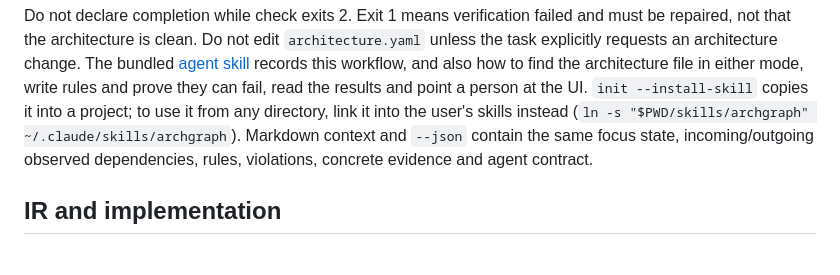
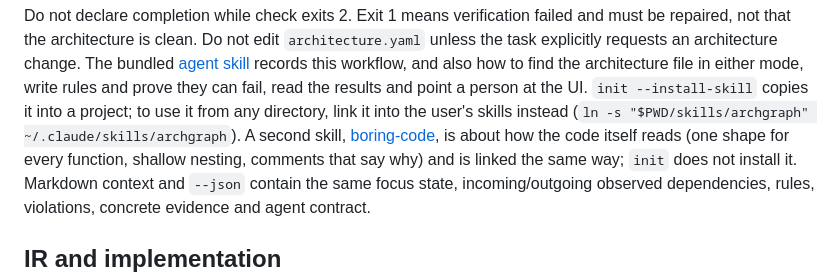
Before and after one commit to Cordip/archgraph, a Markdown page: README.md, the part around the change. GitHub-like rendering.

```diff
--- a/README.md
+++ b/README.md
@@ -987,7 +987,10 @@ and also how to find the architecture file in either mode, write rules and
 prove they can fail, read the results and point a person at the UI.
 `init --install-skill` copies it into a project; to use it from any
 directory, link it into the user's skills instead
-(`ln -s "$PWD/skills/archgraph" ~/.claude/skills/archgraph`).
+(`ln -s "$PWD/skills/archgraph" ~/.claude/skills/archgraph`). A second
+skill, [boring-code](skills/boring-code/SKILL.md), is about how the code
+itself reads (one shape for every function, shallow nesting, comments that
+say why) and is linked the same way; `init` does not install it.
 Markdown context and `--json` contain the same focus state, incoming/outgoing
 observed dependencies, rules, violations, concrete evidence and agent contract.
 
```
Also changed, not shown: docs/roadmap.md (+8 -3 lines), skills/boring-code/SKILL.md (added, +267 -0 lines).
